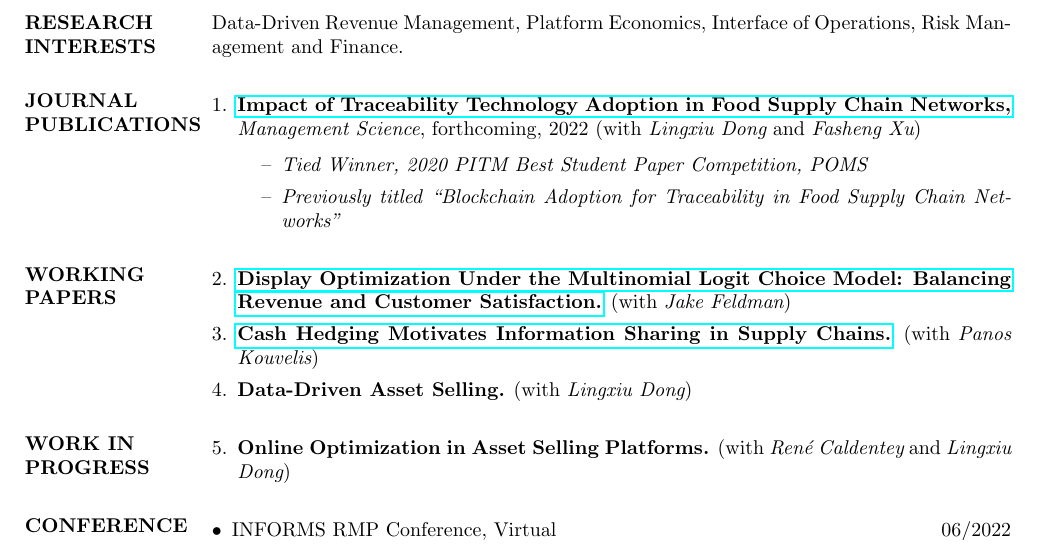
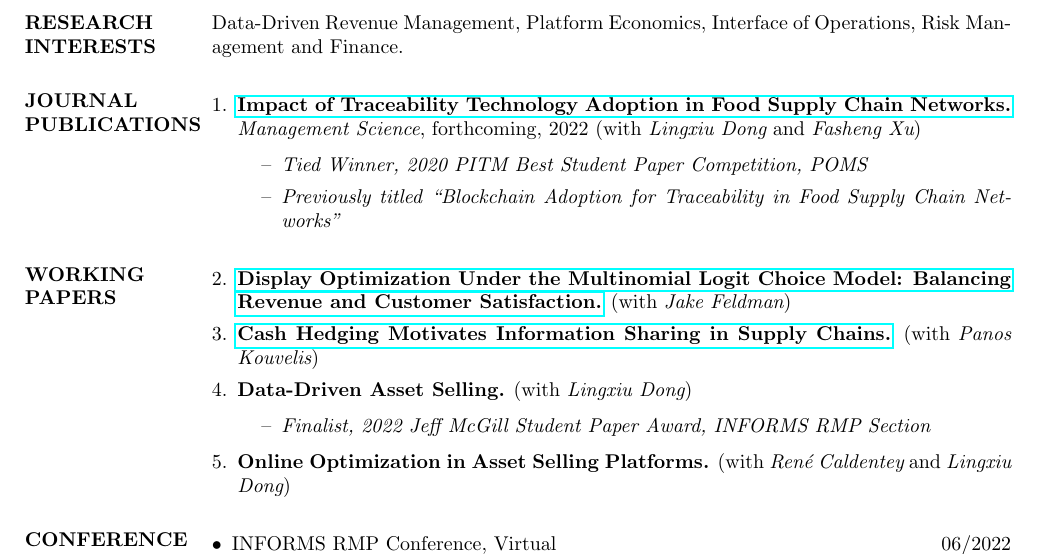
Before and after one commit to jiang-puping/jiang-puping.github.io, a LaTeX CV (Jiang_Puping_CV.tex): part of page 1 of 3, cut so that both start at the same text. Compiled offline with pdfLaTeX.

Commit message:
cv update

```diff
--- a/Jiang_Puping_CV.tex
+++ b/Jiang_Puping_CV.tex
@@ -114,14 +114,17 @@
         \item \href{https://papers.ssrn.com/sol3/papers.cfm?abstract_id=3909033}{\textbf{Display Optimization Under the Multinomial Logit Choice Model: Balancing Revenue and Customer Satisfaction.}} (with {\it Jake Feldman})
         \item \href{https://papers.ssrn.com/sol3/papers.cfm?abstract_id=3936170}{\textbf{Cash Hedging Motivates Information Sharing in Supply Chains.}} (with {\it Panos Kouvelis})
         \item \textbf{Data-Driven Asset Selling.} (with {\it Lingxiu Dong})
+            \begin{itemize}
+                \item[--] {\it Finalist, 2022 Jeff McGill Student Paper Award, INFORMS RMP Section}
+            \end{itemize}
+        \item \textbf{Online Optimization in Asset Selling Platforms.} (with {\it Ren\'{e} Caldentey} and {\it Lingxiu Dong})
     \end{enumerate}
 
 
-    \section{WORK IN PROGRESS}
- %\itemsep -2pt % Reduce space between items
-    \begin{enumerate}[resume,leftmargin=*]
-        \item \textbf{Online Optimization in Asset Selling Platforms.} (with {\it Ren\'{e} Caldentey} and {\it Lingxiu Dong})
-    \end{enumerate}
+    %\section{WORK IN PROGRESS}
+    %%\itemsep -2pt % Reduce space between items
+    %\begin{enumerate}[resume,leftmargin=*]
+    %\end{enumerate}
 
 
 
```
Also changed, not shown: Jiang_Puping_CV.pdf, Jiang_Puping_CV.tex (3 more changed lines), 5 other files.
